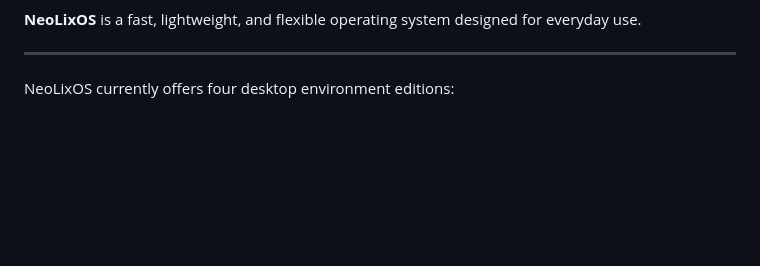
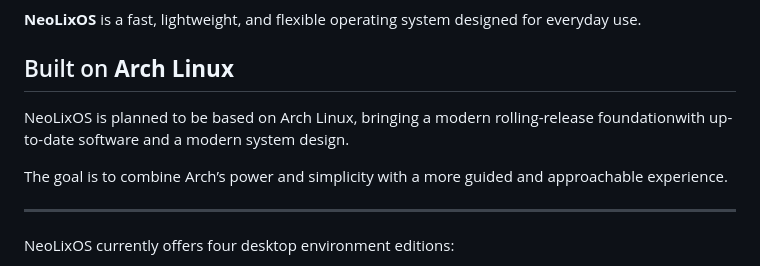
Before and after one commit to NeoLixOS/NeoLixOS, a Markdown page: README.md, the part around the change. Rendered like a GitHub page; blank space fills up the shorter version.

```diff
--- a/README.md
+++ b/README.md
@@ -1,6 +1,12 @@
 - ![NeoLixOS](logos/Images/NeoLogo/NeoLogo.png)
 
 **NeoLixOS** is a fast, lightweight, and flexible operating system designed for everyday use.
+
+## Built on **Arch Linux**
+
+NeoLixOS is planned to be based on Arch Linux, bringing a modern rolling-release foundationwith up-to-date software and a modern system design.
+
+The goal is to combine Arch’s power and simplicity with a more guided and approachable experience.
 
 --------------------------
 NeoLixOS currently offers four desktop environment editions:
```
